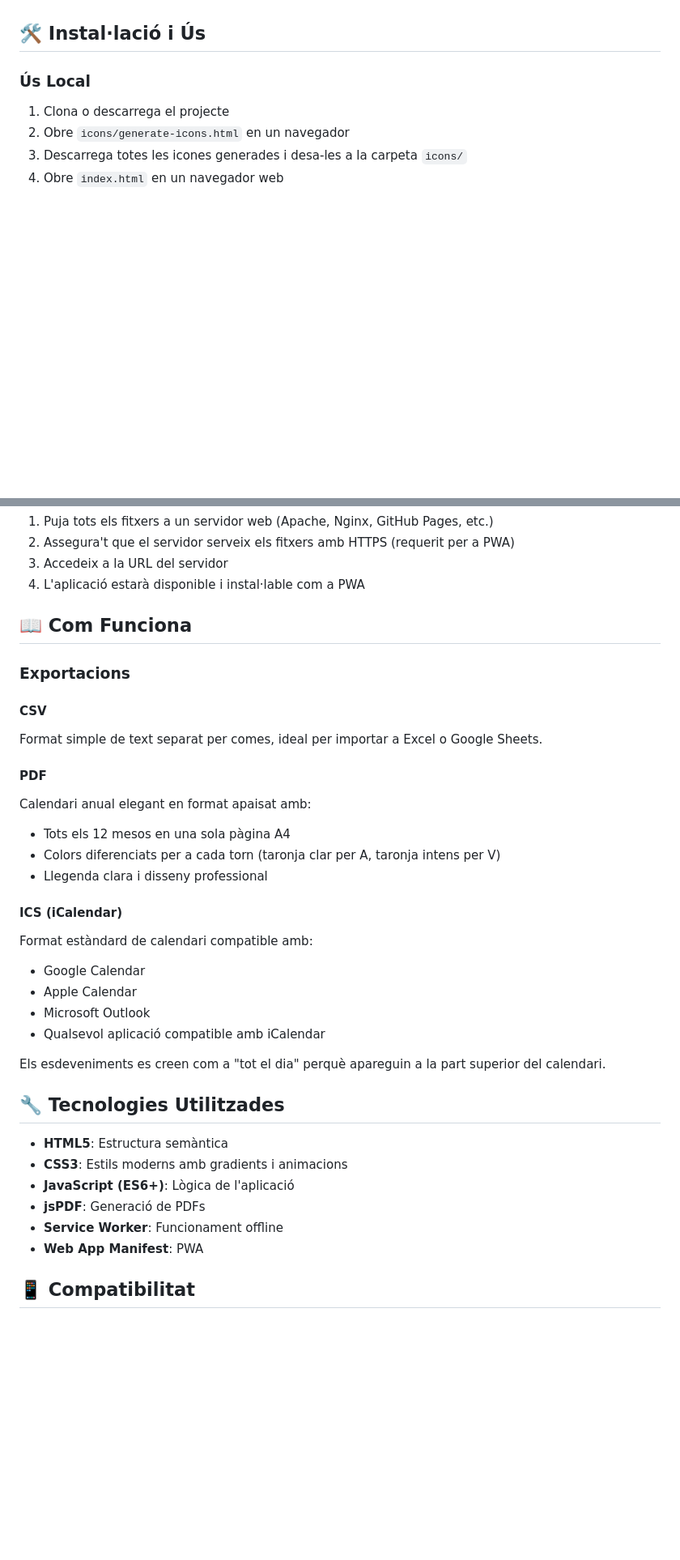
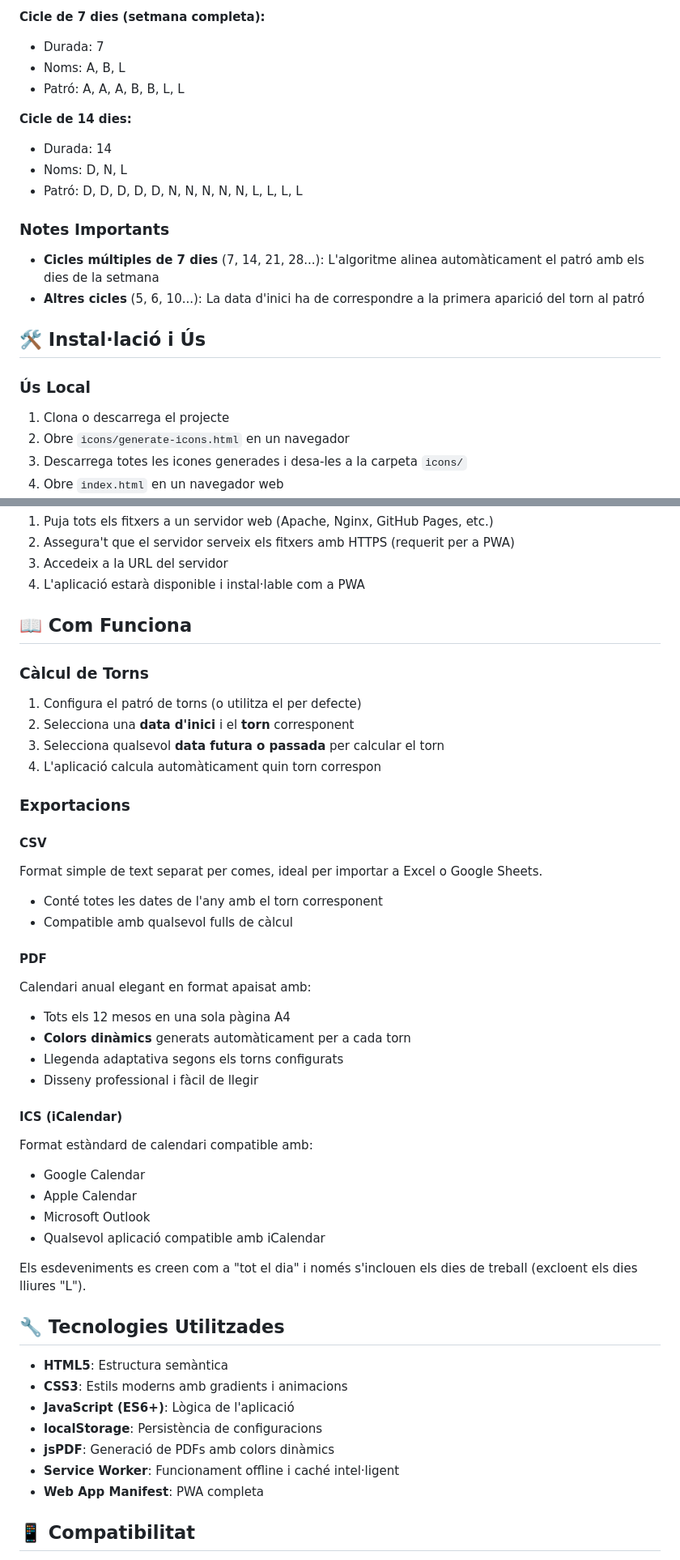
Before and after one commit to jvmonjo/calcular-turnos, a Markdown page: README.md, 2 parts joined by grey strips. Shown: that part at 81% size. Drawn GitHub-style; blank space fills up the shorter version.

```diff
--- a/README.md
+++ b/README.md
@@ -58,3 +78,17 @@ El sistema utiliza un ciclo de 4 semanas con alternancia entre semanas largas y
+**Cicle de 7 dies (setmana completa):**
+- Durada: 7
+- Noms: A, B, L
+- Patró: A, A, A, B, B, L, L
+
+**Cicle de 14 dies:**
+- Durada: 14
+- Noms: D, N, L
+- Patró: D, D, D, D, D, N, N, N, N, N, L, L, L, L
+
+### Notes Importants
+
+- **Cicles múltiples de 7 dies** (7, 14, 21, 28...): L'algoritme alinea automàticament el patró amb els dies de la setmana
+- **Altres cicles** (5, 6, 10...): La data d'inici ha de correspondre a la primera aparició del torn al patró
 
 ## 🛠️ Instal·lació i Ús
 
@@ -85,16 +119,26 @@ Per desplegar l'aplicació en un servidor web:
 
 ## 📖 Com Funciona
 
+### Càlcul de Torns
+
+1. Configura el patró de torns (o utilitza el per defecte)
+2. Selecciona una **data d'inici** i el **torn** corresponent
+3. Selecciona qualsevol **data futura o passada** per calcular el torn
+4. L'aplicació calcula automàticament quin torn correspon
+
 ### Exportacions
 
 #### CSV
 Format simple de text separat per comes, ideal per importar a Excel o Google Sheets.
+- Conté totes les dates de l'any amb el torn corresponent
+- Compatible amb qualsevol fulls de càlcul
 
 #### PDF
 Calendari anual elegant en format apaisat amb:
 - Tots els 12 mesos en una sola pàgina A4
-- Colors diferenciats per a cada torn (taronja clar per A, taronja intens per V)
-- Llegenda clara i disseny professional
+- **Colors dinàmics** generats automàticament per a cada torn
+- Llegenda adaptativa segons els torns configurats
+- Disseny professional i fàcil de llegir
 
 #### ICS (iCalendar)
 Format estàndard de calendari compatible amb:
@@ -103,16 +147,17 @@ Format estàndard de calendari compatible amb:
 - Microsoft Outlook
 - Qualsevol aplicació compatible amb iCalendar
 
-Els esdeveniments es creen com a "tot el dia" perquè apareguin a la part superior del calendari.
+Els esdeveniments es creen com a "tot el dia" i només s'inclouen els dies de treball (excloent els dies lliures "L").
 
 ## 🔧 Tecnologies Utilitzades
 
 - **HTML5**: Estructura semàntica
 - **CSS3**: Estils moderns amb gradients i animacions
 - **JavaScript (ES6+)**: Lògica de l'aplicació
-- **jsPDF**: Generació de PDFs
-- **Service Worker**: Funcionament offline
-- **Web App Manifest**: PWA
+- **localStorage**: Persistència de configuracions
+- **jsPDF**: Generació de PDFs amb colors dinàmics
+- **Service Worker**: Funcionament offline i caché intel·ligent
+- **Web App Manifest**: PWA completa
 
 ## 📱 Compatibilitat
 
```
Also changed, not shown: other parts of README.md (+38 -18 lines).
